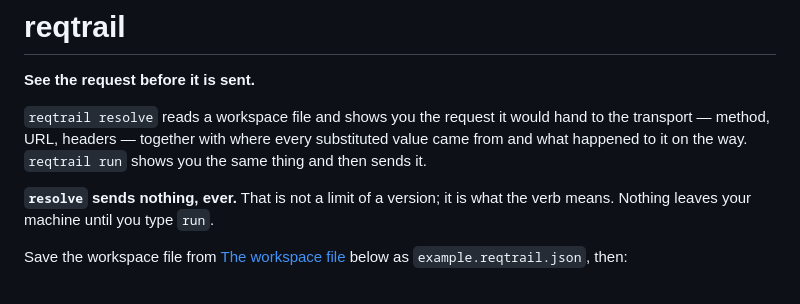
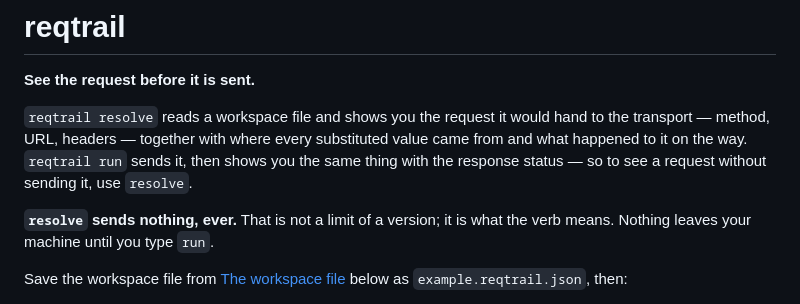
Before and after one commit to antrixy/reqtrail, a Markdown page: README.md, the part around the change. GitHub-like rendering.

```diff
--- a/README.md
+++ b/README.md
@@ -5,7 +5,8 @@
 `reqtrail resolve` reads a workspace file and shows you the request it would
 hand to the transport — method, URL, headers — together with where every
 substituted value came from and what happened to it on the way. `reqtrail run`
-shows you the same thing and then sends it.
+sends it, then shows you the same thing with the response status — so to see a
+request without sending it, use `resolve`.
 
 **`resolve` sends nothing, ever.** That is not a limit of a version; it is what
 the verb means. Nothing leaves your machine until you type `run`.
```
Also changed, not shown: HONESTY-PATCH-EVIDENCE.md (+25 -1 lines).
